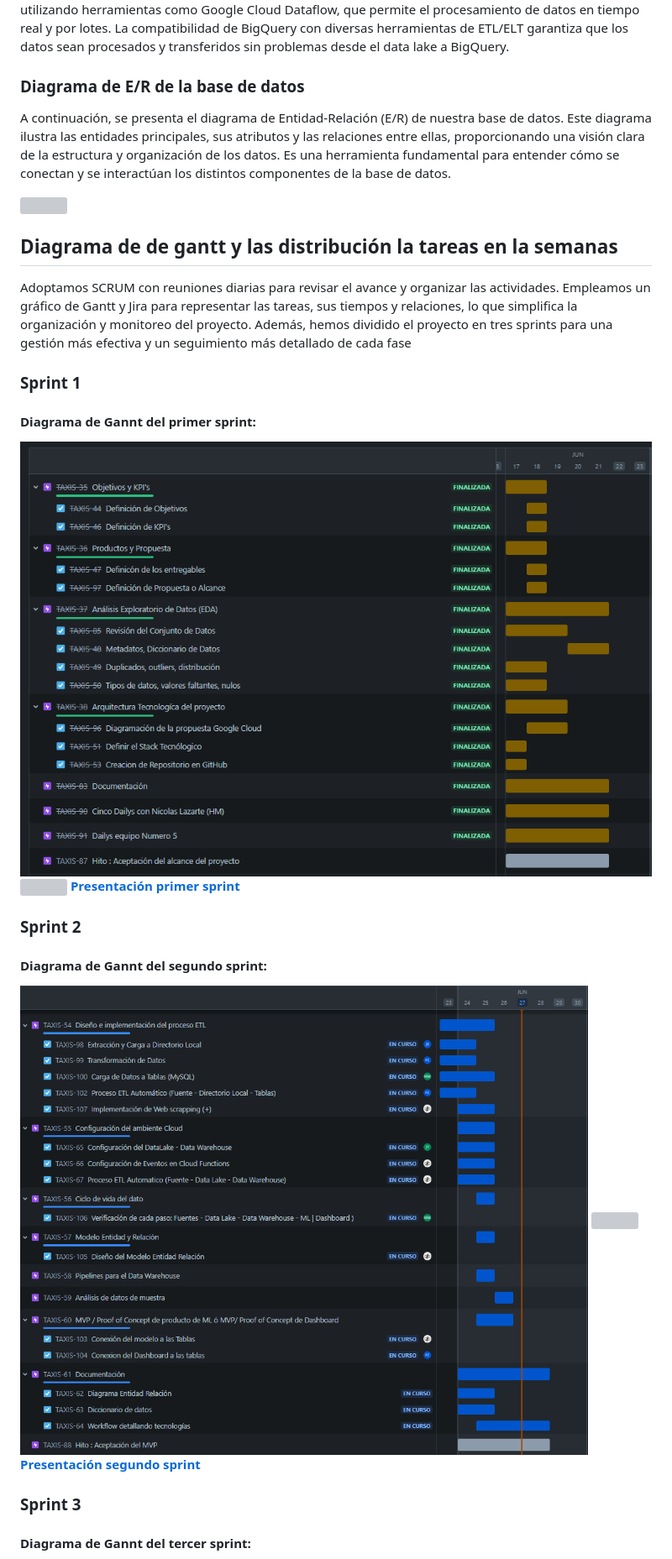
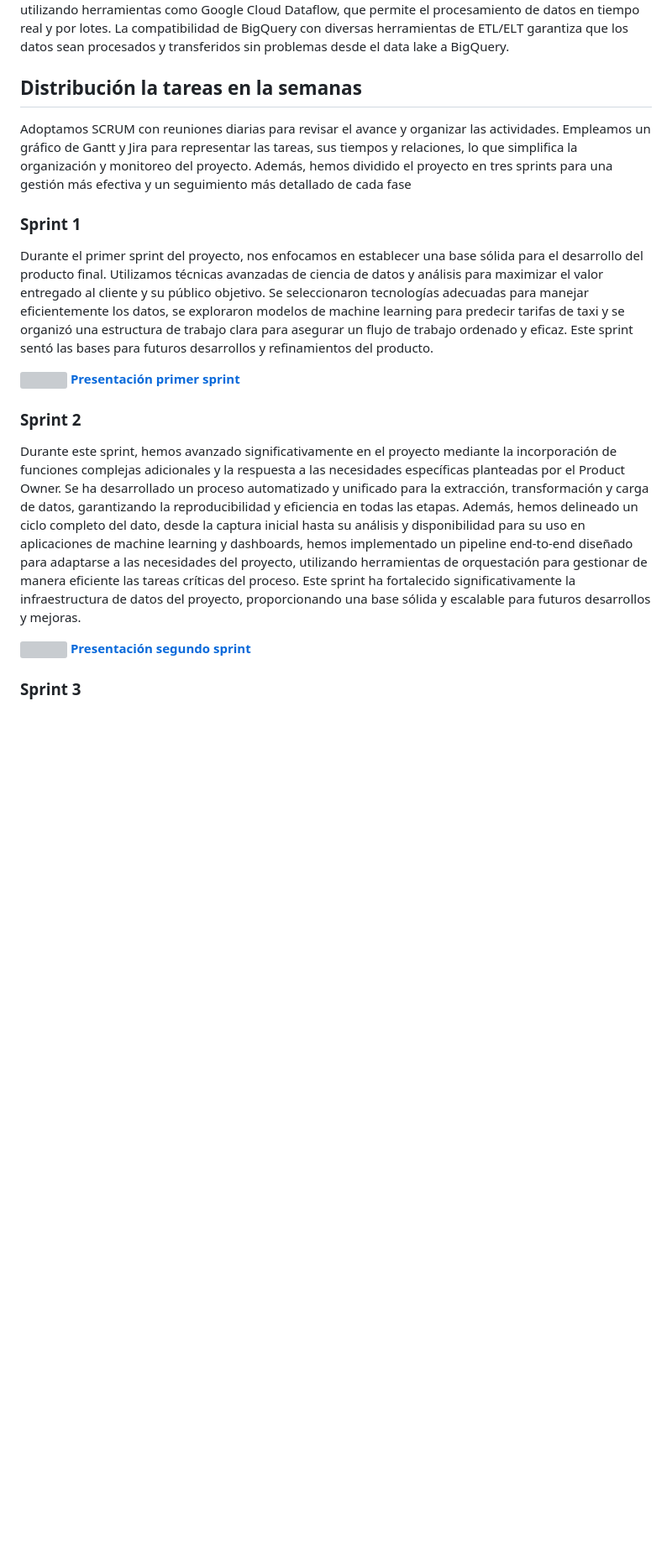
Before and after one commit to ing-jhparra/nyc-taxis, a Markdown page: README.md, the part around the change printed below. Shown: that part at 84% size. Rendered like a GitHub page; blank space fills up the shorter version; grey boxes are pictures that could not be loaded.

```diff
--- a/README.md
+++ b/README.md
@@ -153,20 +106,13 @@ $\frac{\text{Inversión total}}{\text{Ganancia bruta diaria}}$
 Google Cloud ofrece una infraestructura escalable adaptable a las necesidades de crecimiento de cualquier organización. Un servicio Google Storage, para un Data Lake , que permite almacenar cantidades masivas de datos sin preocuparse por las limitaciones de capacidad. Además, Google BigQuery, como plataforma de analíticas de datos, que permite realizar consultas de manera rápida y eficiente, lo que es esencial para el análisis de grandes volúmenes de datos.
 Google Cloud proporciona una integración entre distintos servicios. El proceso ETL/ELT que puede ser gestionado eficientemente utilizando herramientas como Google Cloud Dataflow, que permite el procesamiento de datos en tiempo real y por lotes. La compatibilidad de BigQuery con diversas herramientas de ETL/ELT garantiza que los datos sean procesados y transferidos sin problemas desde el data lake a BigQuery.
 
-### Diagrama de E/R de la base de datos
-
-A continuación, se presenta el diagrama de Entidad-Relación (E/R) de nuestra base de datos. Este diagrama ilustra las entidades principales, sus atributos y las relaciones entre ellas, proporcionando una visión clara de la estructura y organización de los datos. Es una herramienta fundamental para entender cómo se conectan y se interactúan los distintos componentes de la base de datos.
-
-<img src="img\DER_NYC_Taxis.png">
-
-## Diagrama de de gantt y las distribución la tareas en la semanas
+## Distribución la tareas en la semanas
 
 Adoptamos SCRUM con reuniones diarias para revisar el avance y organizar las actividades. Empleamos un gráfico de Gantt y Jira para representar las tareas, sus tiempos y relaciones, lo que simplifica la organización y monitoreo del proyecto. Además, hemos dividido el proyecto en tres sprints para una gestión más efectiva y un seguimiento más detallado de cada fase
 
 ### Sprint 1
-#### Diagrama de Gannt del primer sprint:
 
-<img src="img/Semana1.png">
+Durante el primer sprint del proyecto, nos enfocamos en establecer una base sólida para el desarrollo del producto final. Utilizamos técnicas avanzadas de ciencia de datos y análisis para maximizar el valor entregado al cliente y su público objetivo. Se seleccionaron tecnologías adecuadas para manejar eficientemente los datos, se exploraron modelos de machine learning para predecir tarifas de taxi y se organizó una estructura de trabajo clara para asegurar un flujo de trabajo ordenado y eficaz. Este sprint sentó las bases para futuros desarrollos y refinamientos del producto.
 
 <a href="https://prezi.com/view/pvweYTGST5krJY1gnDmv/">
     <img src="img\Prezi_logo.png" width="40px">
@@ -174,9 +120,8 @@ Adoptamos SCRUM con reuniones diarias para revisar el avance y organizar las act
 </a>
 
 ### Sprint 2
-#### Diagrama de Gannt del segundo sprint:
+Durante este sprint, hemos avanzado significativamente en el proyecto mediante la incorporación de funciones complejas adicionales y la respuesta a las necesidades específicas planteadas por el Product Owner. Se ha desarrollado un proceso automatizado y unificado para la extracción, transformación y carga de datos, garantizando la reproducibilidad y eficiencia en todas las etapas. Además, hemos delineado un ciclo completo del dato, desde la captura inicial hasta su análisis y disponibilidad para su uso en aplicaciones de machine learning y dashboards, hemos implementado un pipeline end-to-end diseñado para adaptarse a las necesidades del proyecto, utilizando herramientas de orquestación para gestionar de manera eficiente las tareas críticas del proceso. Este sprint ha fortalecido significativamente la infraestructura de datos del proyecto, proporcionando una base sólida y escalable para futuros desarrollos y mejoras.
 
-<img src="img/Semana2.png">
 
 <a href="https://docs.google.com/presentation/d/1VRstjEbTX15bOQhK2bVjOZgtzYu7yK3clcrjbERmqiY/edit?usp=sharing">
     <img src="img\PowerPoint.png" width="40px">
@@ -184,5 +129,4 @@ Adoptamos SCRUM con reuniones diarias para revisar el avance y organizar las act
 </a>
 
 ### Sprint 3
-#### Diagrama de Gannt del tercer sprint:
 
```
Also changed, not shown: other parts of README.md (+30 -76 lines), MachineLearning/MachineLearning.md (added, +35 -0 lines), Streamlit/Aplicativo.md (added, +40 -0 lines), img/LogoGendata.jpeg (added).
